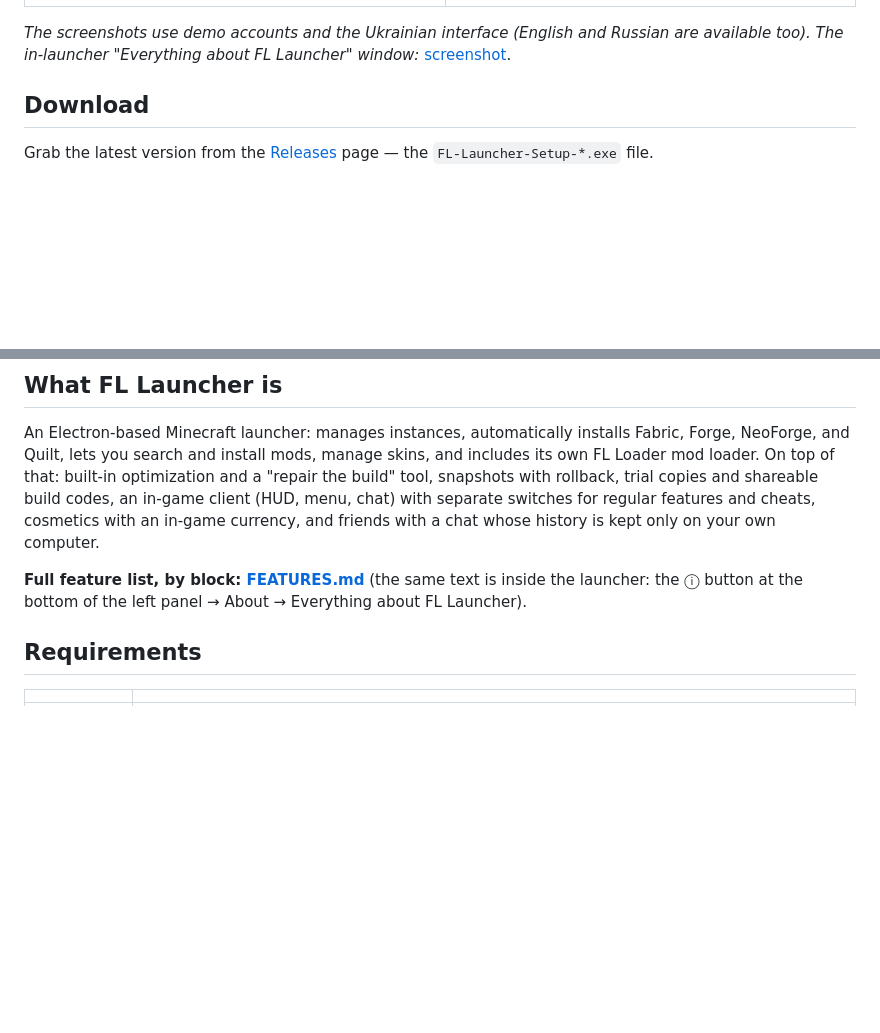
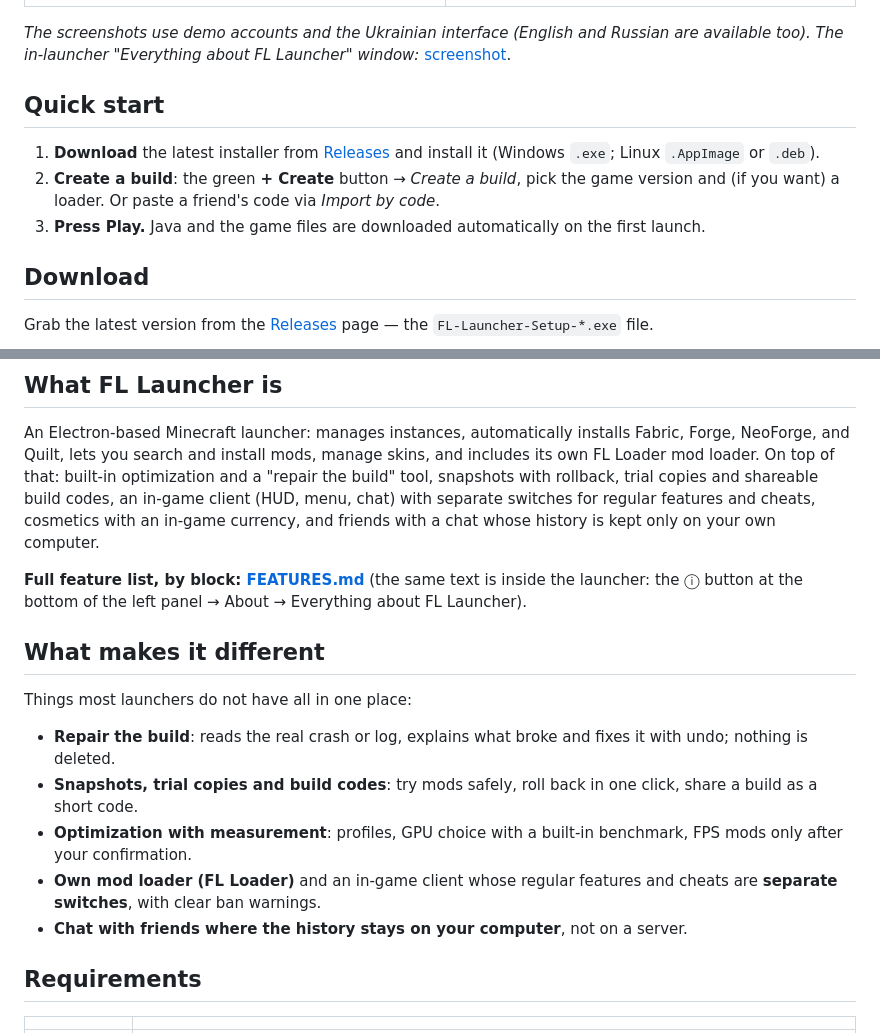
Before and after one commit to Faneraiy14/fl-launcher, a Markdown page: README.md, 2 parts joined by grey strips. Drawn GitHub-style; blank space fills up the shorter version.

```diff
--- a/README.md
+++ b/README.md
@@ -14,6 +14,12 @@ There's no source code here.
 | ![Client tab](docs/img/client-tab.png) | ![Friends and chat](docs/img/friends-chat.png) |
 
 *The screenshots use demo accounts and the Ukrainian interface (English and Russian are available too). The in-launcher "Everything about FL Launcher" window:* [screenshot](docs/img/about-features.png).
+
+## Quick start
+
+1. **Download** the latest installer from [Releases](https://github.com/Faneraiy14/fl-launcher/releases/latest) and install it (Windows `.exe`; Linux `.AppImage` or `.deb`).
+2. **Create a build**: the green **+ Create** button → *Create a build*, pick the game version and (if you want) a loader. Or paste a friend's code via *Import by code*.
+3. **Press Play.** Java and the game files are downloaded automatically on the first launch.
 
 ## Download
 
@@ -40,6 +46,16 @@ a chat whose history is kept only on your own computer.
 
 **Full feature list, by block: [FEATURES.md](FEATURES.md)**
 (the same text is inside the launcher: the ⓘ button at the bottom of the left panel → About → Everything about FL Launcher).
+
+## What makes it different
+
+Things most launchers do not have all in one place:
+
+- **Repair the build**: reads the real crash or log, explains what broke and fixes it with undo; nothing is deleted.
+- **Snapshots, trial copies and build codes**: try mods safely, roll back in one click, share a build as a short code.
+- **Optimization with measurement**: profiles, GPU choice with a built-in benchmark, FPS mods only after your confirmation.
+- **Own mod loader (FL Loader)** and an in-game client whose regular features and cheats are **separate switches**, with clear ban warnings.
+- **Chat with friends where the history stays on your computer**, not on a server.
 
 ## Requirements
 
```
Also changed, not shown: README.uk.md (+16 -0 lines).
